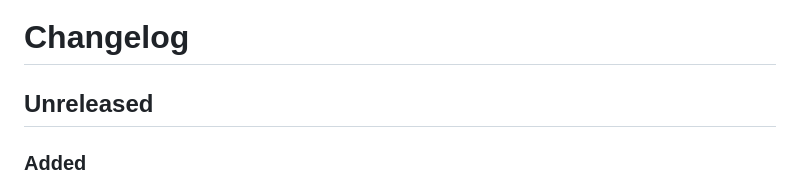
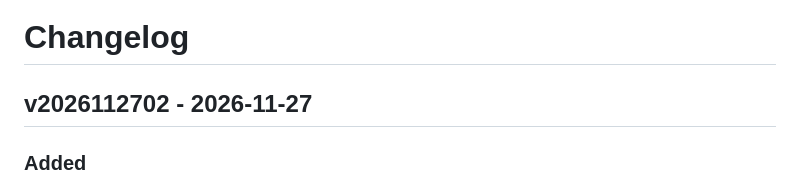
Before and after one commit to krishy2/control4-siri-shortcuts, a Markdown page: CHANGELOG.md, the part around the change. Drawn GitHub-style.

```diff
--- a/CHANGELOG.md
+++ b/CHANGELOG.md
@@ -18,7 +18,7 @@ Template for a new release entry (copy below the heading, fill in, uncomment):
 - Removed
 -->
 
-## Unreleased
+## v2026112702 - 2026-11-27
 
 ### Added
 
```
Also changed, not shown: README.md (+25 -3 lines), images/header.png, 7 other files.
